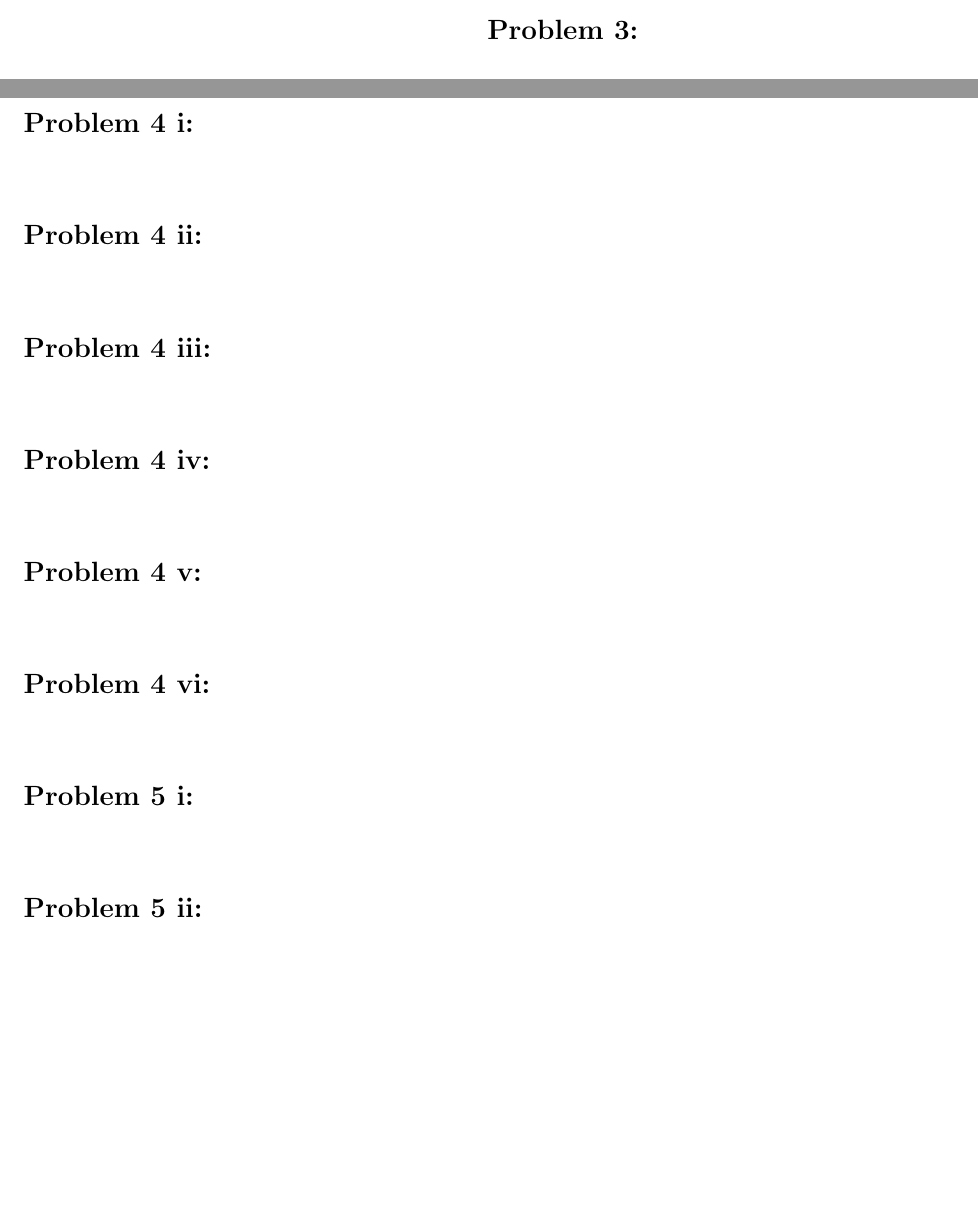
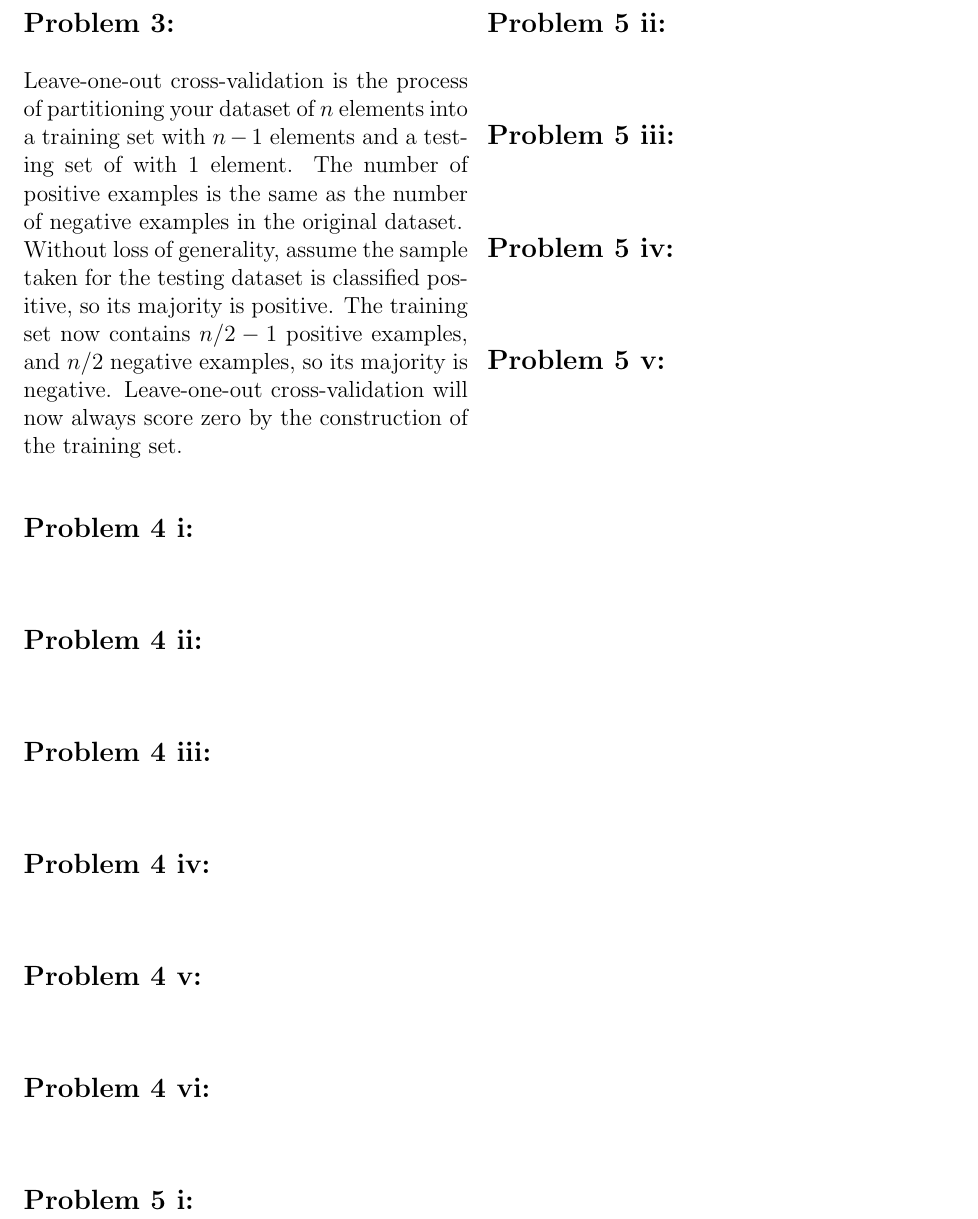
Before and after one commit to isovector/school, a LaTeX document (4B/cs486/a5/a5.tex): two parts of pages 1 and 2 of 2 before the commit and part of page 2 of 2 after it, the two joined at a grey line, cut so that both start at the same text, the shorter picture padded with empty space. Compiled offline with pdfLaTeX.

```diff
--- a/4B/cs486/a5/a5.tex
+++ b/4B/cs486/a5/a5.tex
@@ -126,4 +129,12 @@
 \problem
+
+Leave-one-out cross-validation is the process of partitioning your dataset of $n$ elements into a training set with
+$n-1$ elements and a testing set of with 1 element. The number of positive examples is the same as the number
+of negative examples in the original dataset.
+
+Without loss of generality, assume the sample taken for the testing dataset is classified positive, so its majority is
+positive. The training set now contains $n/2 - 1$ positive examples, and $n/2$ negative examples, so its majority is
+negative. Leave-one-out cross-validation will now always score zero by the construction of the training set.
 
 \problemsub
 
```
Also changed, not shown: 4B/cs486/a5/a5.tex (5 more changed lines), 1 other file.
